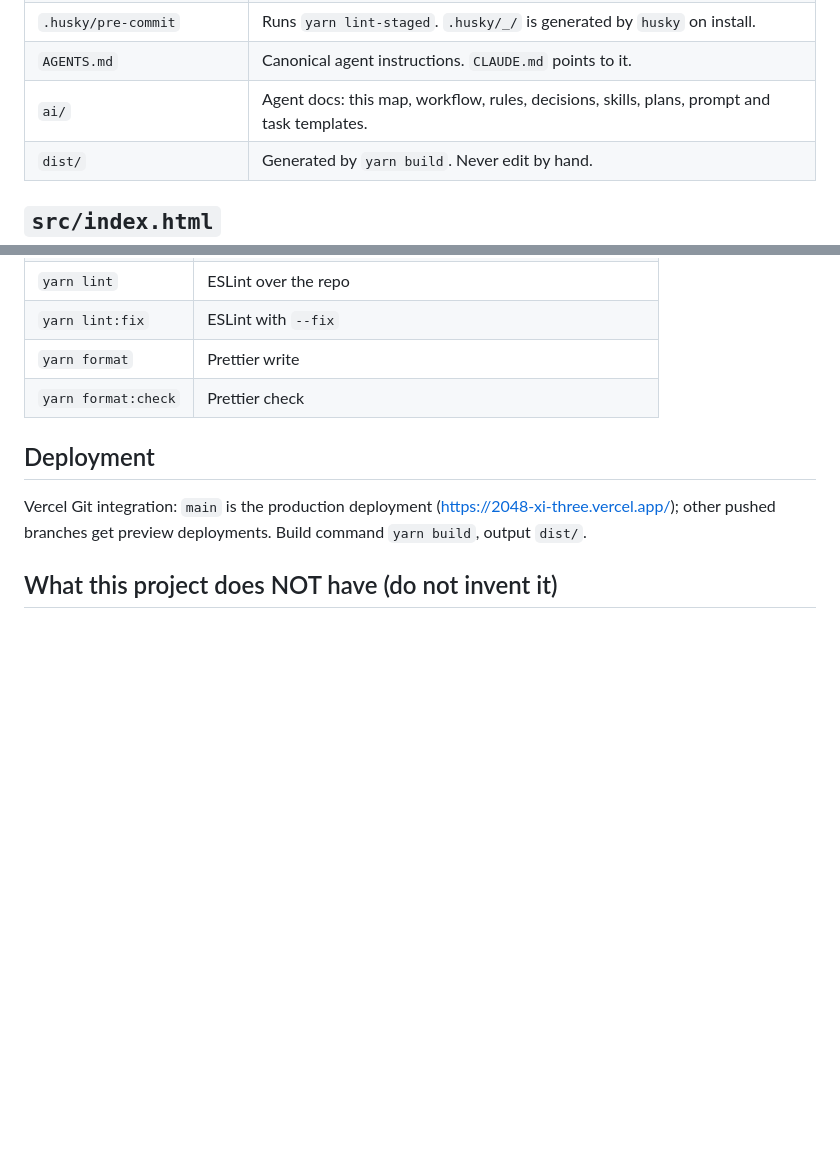
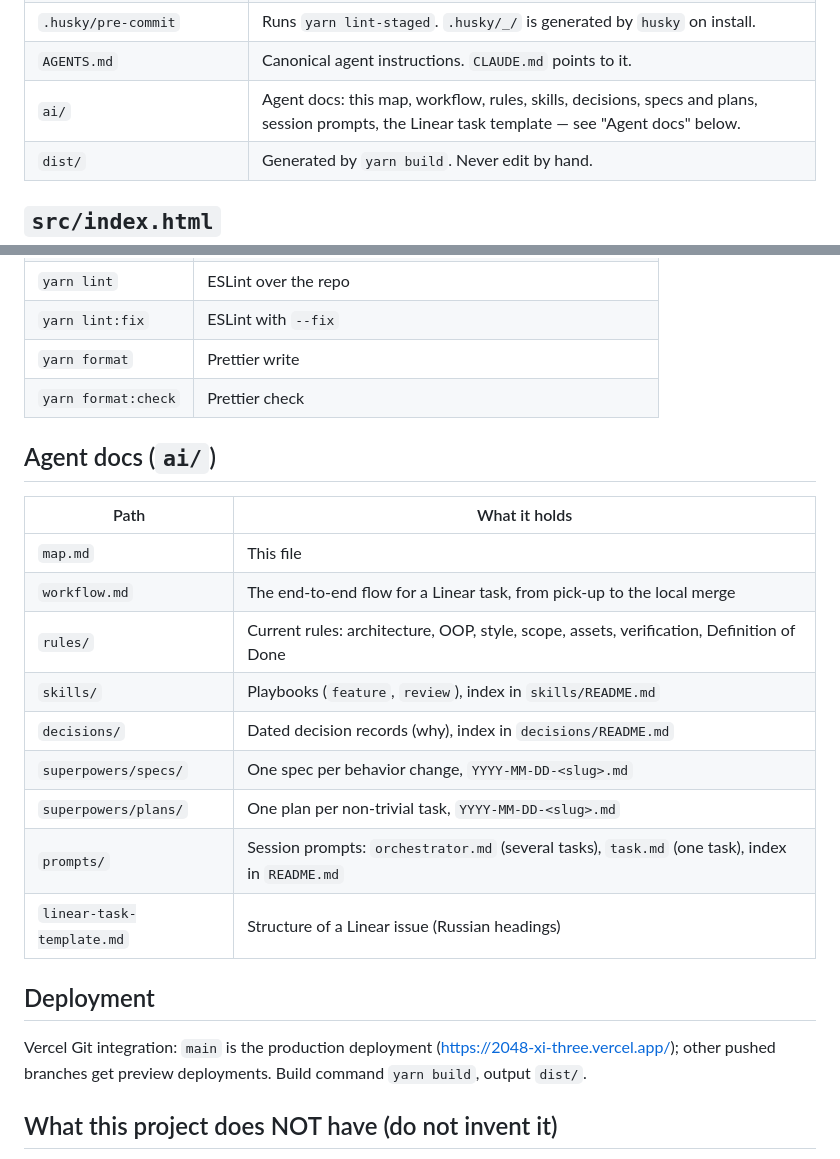
Before and after one commit to serlisovyk/2048, a Markdown page: ai/map.md, 2 parts joined by grey strips. GitHub-like rendering; blank space fills up the shorter version.

```diff
--- a/ai/map.md
+++ b/ai/map.md
@@ -20,7 +20,7 @@ added, removed, renamed, or moved.
 | `.github/workflows/ci.yml` | CI on every push to any branch: install (`HUSKY=0`), lint, format check, build, size.                                                                                                                                                                            |
 | `.husky/pre-commit`        | Runs `yarn lint-staged`. `.husky/_/` is generated by `husky` on install.                                                                                                                                                                                         |
 | `AGENTS.md`                | Canonical agent instructions. `CLAUDE.md` points to it.                                                                                                                                                                                                          |
-| `ai/`                      | Agent docs: this map, workflow, rules, decisions, skills, plans, prompt and task templates.                                                                                                                                                                      |
+| `ai/`                      | Agent docs: this map, workflow, rules, skills, decisions, specs and plans, session prompts, the Linear task template — see "Agent docs" below.                                                                                                                   |
 | `dist/`                    | Generated by `yarn build`. Never edit by hand.                                                                                                                                                                                                                   |
 
 ## `src/index.html`
@@ -171,6 +171,20 @@ board, the controller checks the version. Format and rules:
 | `yarn format`       | Prettier write                                                  |
 | `yarn format:check` | Prettier check                                                  |
 
+## Agent docs (`ai/`)
+
+| Path                      | What it holds                                                                                  |
+| ------------------------- | ---------------------------------------------------------------------------------------------- |
+| `map.md`                  | This file                                                                                      |
+| `workflow.md`             | The end-to-end flow for a Linear task, from pick-up to the local merge                         |
+| `rules/`                  | Current rules: architecture, OOP, style, scope, assets, verification, Definition of Done       |
+| `skills/`                 | Playbooks (`feature`, `review`), index in `skills/README.md`                                   |
+| `decisions/`              | Dated decision records (why), index in `decisions/README.md`                                   |
+| `superpowers/specs/`      | One spec per behavior change, `YYYY-MM-DD-<slug>.md`                                           |
+| `superpowers/plans/`      | One plan per non-trivial task, `YYYY-MM-DD-<slug>.md`                                          |
+| `prompts/`                | Session prompts: `orchestrator.md` (several tasks), `task.md` (one task), index in `README.md` |
+| `linear-task-template.md` | Structure of a Linear issue (Russian headings)                                                 |
+
 ## Deployment
 
 Vercel Git integration: `main` is the production deployment
```
Also changed, not shown: ai/prompts/README.md (added, +19 -0 lines).
